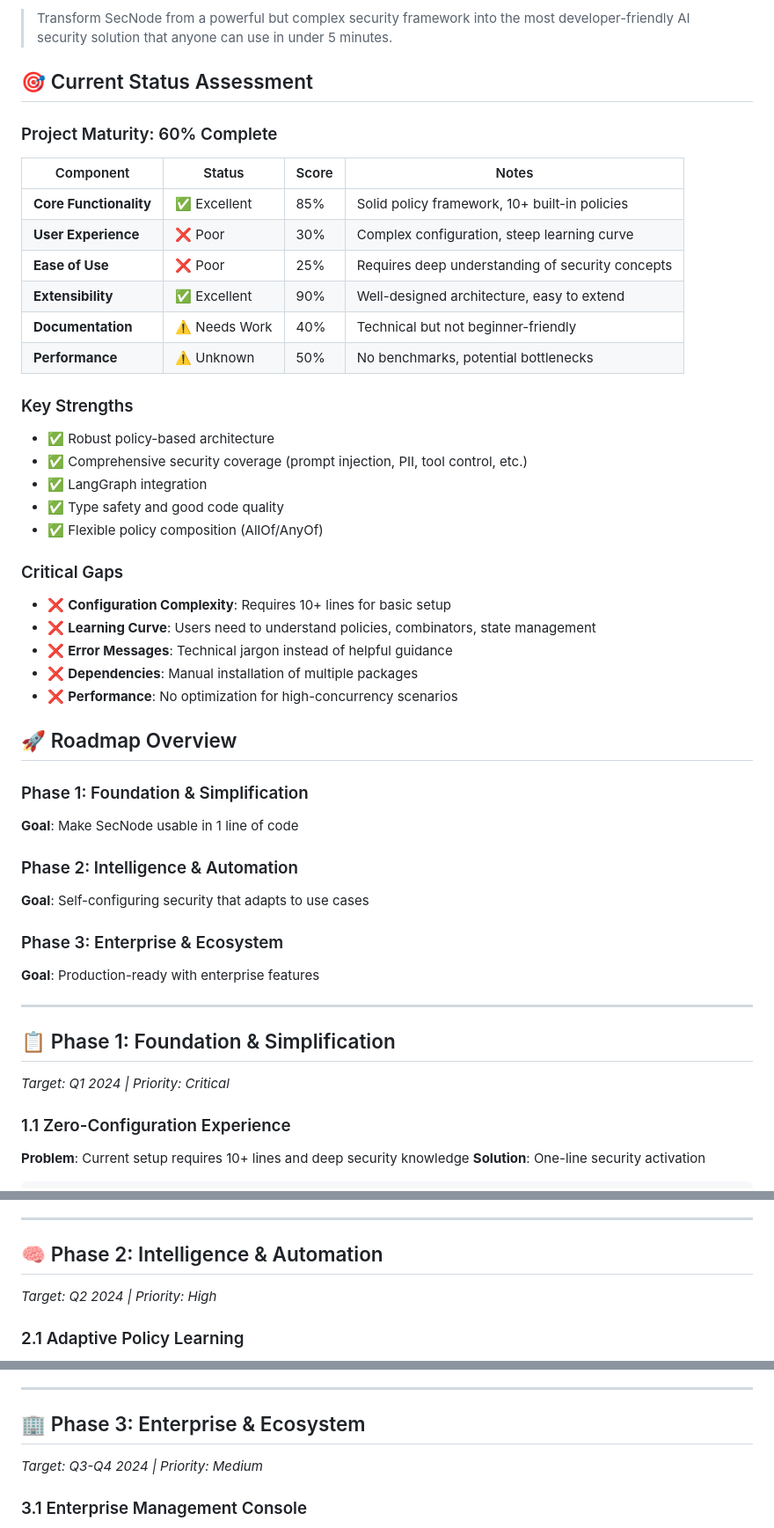
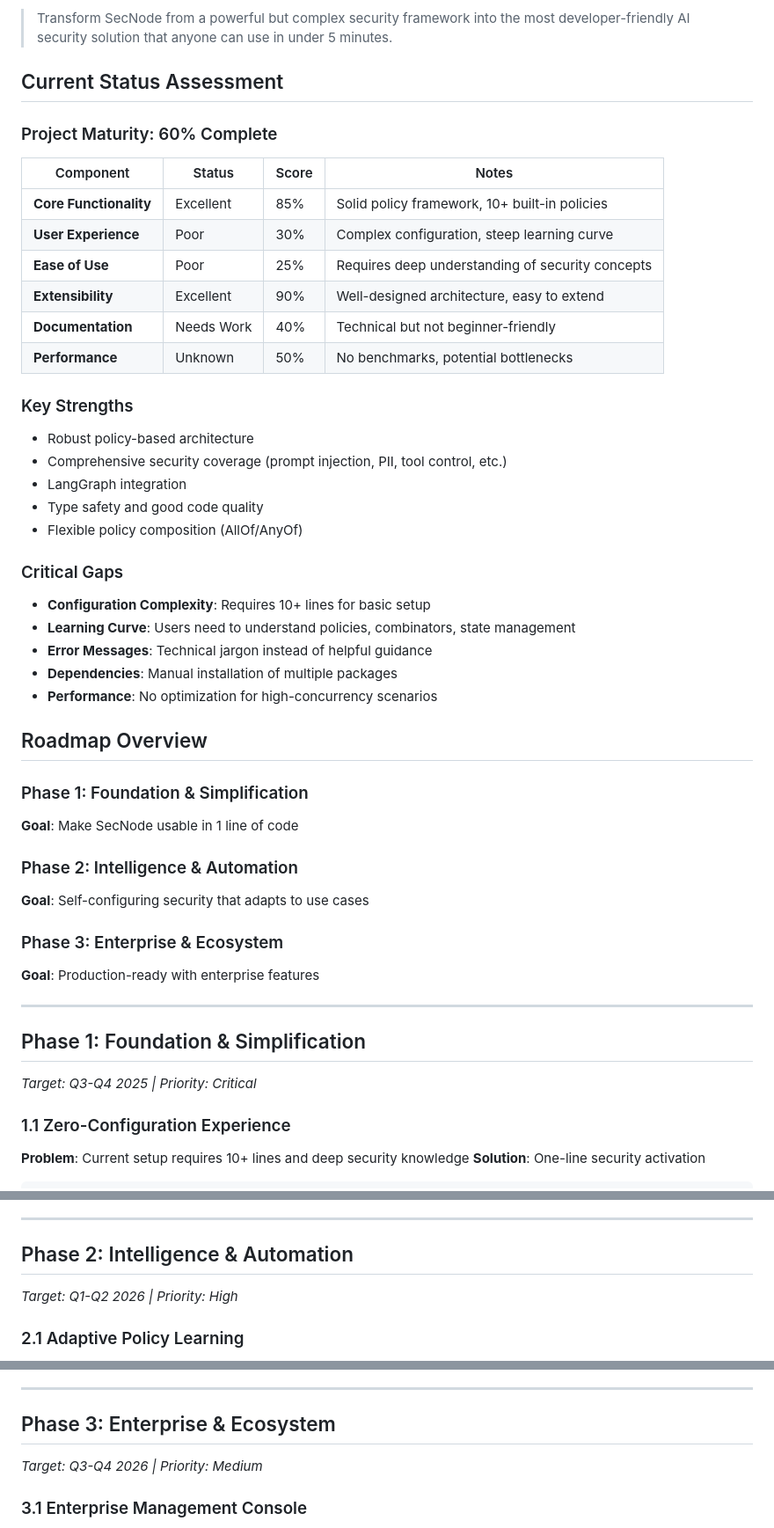
Before and after one commit to tricer-ai/secnode, a Markdown page: docs/ROADMAP.md, 3 parts joined by grey strips. Shown at 88% size. GitHub-like rendering.

```diff
--- a/docs/ROADMAP.md
+++ b/docs/ROADMAP.md
@@ -4,34 +4,34 @@
 
 > Transform SecNode from a powerful but complex security framework into the most developer-friendly AI security solution that anyone can use in under 5 minutes.
 
-## 🎯 Current Status Assessment
+## Current Status Assessment
 
 ### Project Maturity: 60% Complete
 
 | Component | Status | Score | Notes |
 |-----------|--------|-------|-------|
-| **Core Functionality** | ✅ Excellent | 85% | Solid policy framework, 10+ built-in policies |
-| **User Experience** | ❌ Poor | 30% | Complex configuration, steep learning curve |
-| **Ease of Use** | ❌ Poor | 25% | Requires deep understanding of security concepts |
-| **Extensibility** | ✅ Excellent | 90% | Well-designed architecture, easy to extend |
-| **Documentation** | ⚠️ Needs Work | 40% | Technical but not beginner-friendly |
-| **Performance** | ⚠️ Unknown | 50% | No benchmarks, potential bottlenecks |
+| **Core Functionality** | Excellent | 85% | Solid policy framework, 10+ built-in policies |
+| **User Experience** | Poor | 30% | Complex configuration, steep learning curve |
+| **Ease of Use** | Poor | 25% | Requires deep understanding of security concepts |
+| **Extensibility** | Excellent | 90% | Well-designed architecture, easy to extend |
+| **Documentation** | Needs Work | 40% | Technical but not beginner-friendly |
+| **Performance** | Unknown | 50% | No benchmarks, potential bottlenecks |
 
 ### Key Strengths
-- ✅ Robust policy-based architecture
-- ✅ Comprehensive security coverage (prompt injection, PII, tool control, etc.)
-- ✅ LangGraph integration
-- ✅ Type safety and good code quality
-- ✅ Flexible policy composition (AllOf/AnyOf)
+- Robust policy-based architecture
+- Comprehensive security coverage (prompt injection, PII, tool control, etc.)
+- LangGraph integration
+- Type safety and good code quality
+- Flexible policy composition (AllOf/AnyOf)
 
 ### Critical Gaps
-- ❌ **Configuration Complexity**: Requires 10+ lines for basic setup
-- ❌ **Learning Curve**: Users need to understand policies, combinators, state management
-- ❌ **Error Messages**: Technical jargon instead of helpful guidance
-- ❌ **Dependencies**: Manual installation of multiple packages
-- ❌ **Performance**: No optimization for high-concurrency scenarios
+- **Configuration Complexity**: Requires 10+ lines for basic setup
+- **Learning Curve**: Users need to understand policies, combinators, state management
+- **Error Messages**: Technical jargon instead of helpful guidance
+- **Dependencies**: Manual installation of multiple packages
+- **Performance**: No optimization for high-concurrency scenarios
 
-## 🚀 Roadmap Overview
+## Roadmap Overview
 
 ### Phase 1: Foundation & Simplification
 **Goal**: Make SecNode usable in 1 line of code
@@ -44,8 +44,8 @@
 
 ---
 
-## 📋 Phase 1: Foundation & Simplification
-*Target: Q1 2024 | Priority: Critical*
+## Phase 1: Foundation & Simplification
+*Target: Q3-Q4 2025 | Priority: Critical*
 
 ### 1.1 Zero-Configuration Experience
 **Problem**: Current setup requires 10+ lines and deep security knowledge
@@ -162,8 +162,8 @@ with SecNode.protect():
 
 ---
 
-## 🧠 Phase 2: Intelligence & Automation
-*Target: Q2 2024 | Priority: High*
+## Phase 2: Intelligence & Automation
+*Target: Q1-Q2 2026 | Priority: High*
 
 ### 2.1 Adaptive Policy Learning
 **Problem**: Static policies become outdated and generate false positives
@@ -238,8 +238,8 @@ SecNode.auto_integrate()  # Automatically configures for detected frameworks
 
 ---
 
-## 🏢 Phase 3: Enterprise & Ecosystem
-*Target: Q3-Q4 2024 | Priority: Medium*
+## Phase 3: Enterprise & Ecosystem
+*Target: Q3-Q4 2026 | Priority: Medium*
 
 ### 3.1 Enterprise Management Console
 **Problem**: No centralized management for multiple deployments
```
Also changed, not shown: other parts of docs/ROADMAP.md (+10 -10 lines), docs/QUICKSTART.md (+45 -45 lines).
